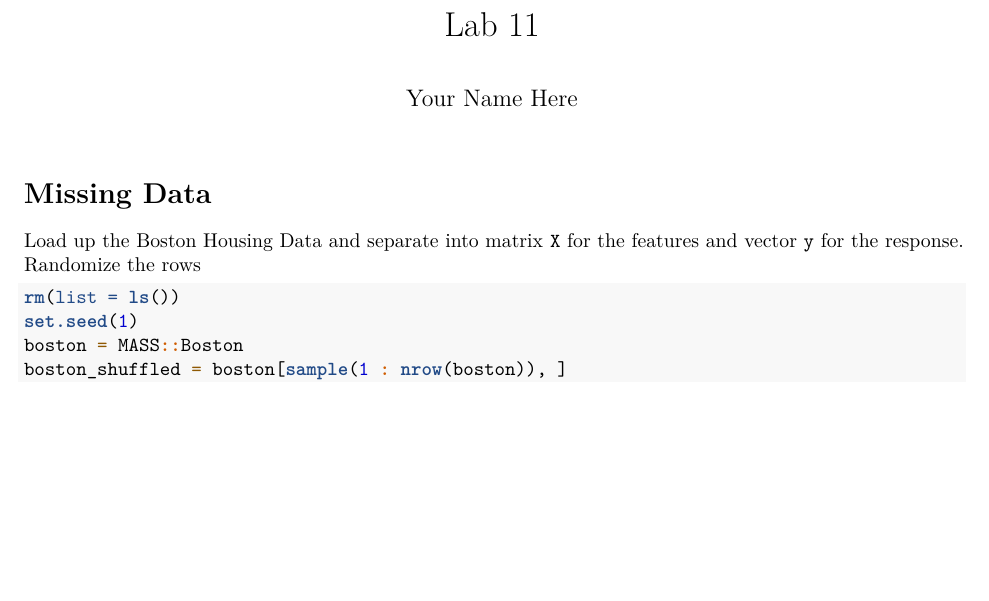
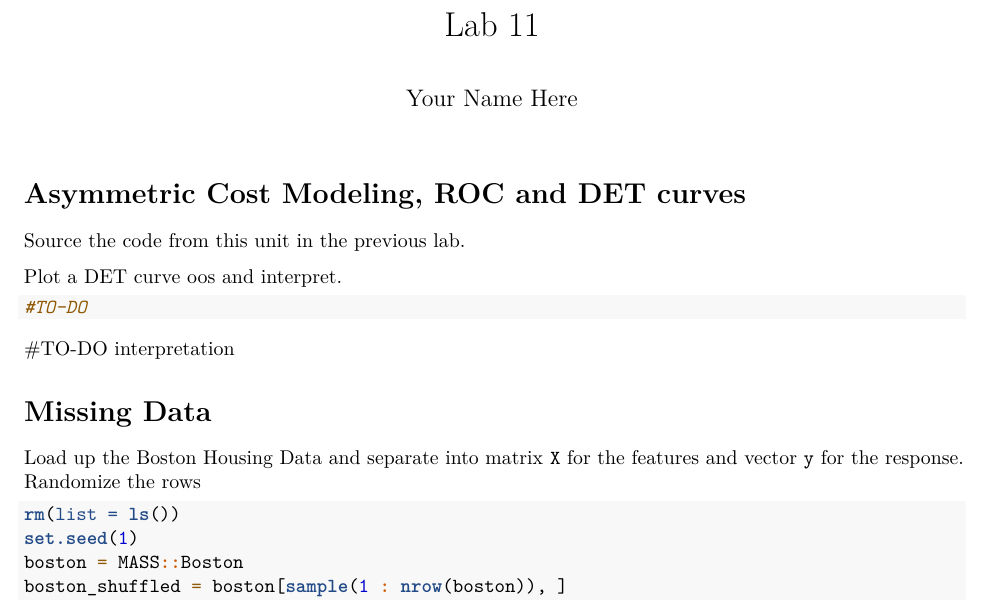
Before and after one commit to kapelner/QC_MATH_342W_Spring_2026, an R Markdown document (labs/lab11.Rmd): part of page 1 of 7, cut so that both start at the same text, the shorter picture padded with empty space. Rendered offline with R 4.5, knitr and Pandoc, then LaTeX, with nearby package versions; some code elsewhere in the file could not run offline; common packages that the code uses without loading them are loaded.

Commit message:
moved some questions from lab 10 to 11

````diff
--- a/labs/lab11.Rmd
+++ b/labs/lab11.Rmd
@@ -3,6 +3,18 @@ title: "Lab 11"
 author: "Your Name Here"
 output: pdf_document
 ---
+
+# Asymmetric Cost Modeling, ROC and DET curves
+
+Source the code from this unit in the previous lab.
+
+Plot a DET curve oos and interpret.
+
+```{r}
+#TO-DO
+```
+
+#TO-DO interpretation
 
 
 # Missing Data
````
Also changed, not shown: labs/lab10.Rmd (+0 -8 lines), labs/lab11.Rmd (1 more changed lines).
